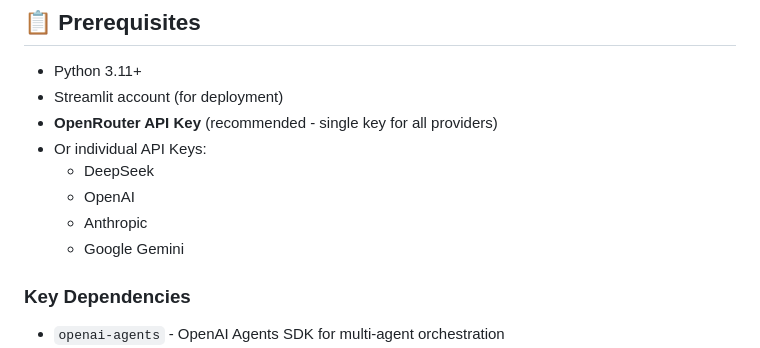
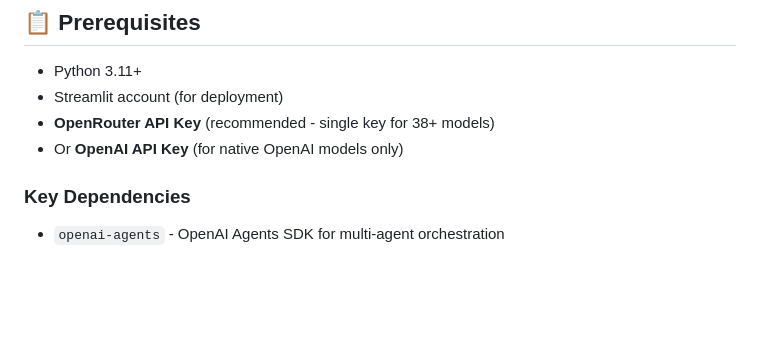
Before and after one commit to alfredang/courseware_openai_agents, a Markdown page: README.md, the part around the change. Drawn GitHub-style; blank space fills up the shorter version.

Commit message:
Update README: Simplify API key requirements
Only OpenRouter and OpenAI API keys are now supported.

Co-Authored-By: Claude Opus 4.5 <noreply@anthropic.com>

```diff
--- a/README.md
+++ b/README.md
@@ -180,12 +180,8 @@ Each agent is equipped with specialized function tools:
 
 - Python 3.11+
 - Streamlit account (for deployment)
-- **OpenRouter API Key** (recommended - single key for all providers)
-- Or individual API Keys:
-  - DeepSeek
-  - OpenAI
-  - Anthropic
-  - Google Gemini
+- **OpenRouter API Key** (recommended - single key for 38+ models)
+- Or **OpenAI API Key** (for native OpenAI models only)
 
 ### Key Dependencies
 - `openai-agents` - OpenAI Agents SDK for multi-agent orchestration
```
